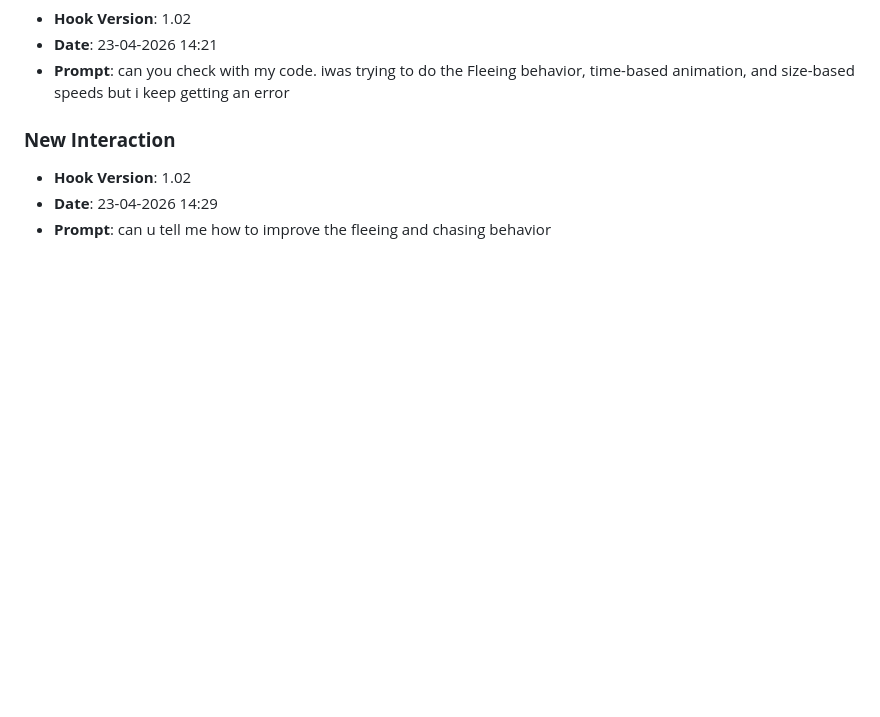
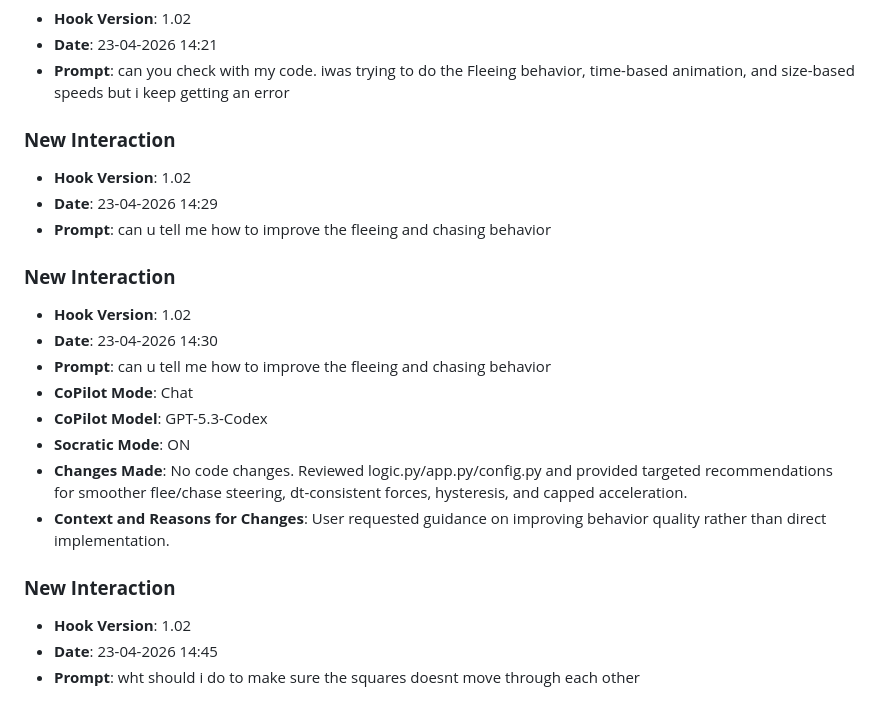
Before and after one commit to pritheesh-ui/Lab8-moving-squares, a Markdown page: JOURNAL.md, the part around the change. Rendered like a GitHub page; blank space fills up the shorter version.

Commit message:
chore: log prompt [23-04-2026 14:45]

```diff
--- a/JOURNAL.md
+++ b/JOURNAL.md
@@ -208,3 +208,18 @@
 - **Hook Version**: 1.02
 - **Date**: 23-04-2026 14:29
 - **Prompt**: can u tell me how to improve the fleeing and chasing behavior
+
+### **New Interaction**
+- **Hook Version**: 1.02
+- **Date**: 23-04-2026 14:30
+- **Prompt**: can u tell me how to improve the fleeing and chasing behavior
+- **CoPilot Mode**: Chat
+- **CoPilot Model**: GPT-5.3-Codex
+- **Socratic Mode**: ON
+- **Changes Made**: No code changes. Reviewed logic.py/app.py/config.py and provided targeted recommendations for smoother flee/chase steering, dt-consistent forces, hysteresis, and capped acceleration.
+- **Context and Reasons for Changes**: User requested guidance on improving behavior quality rather than direct implementation.
+
+### **New Interaction**
+- **Hook Version**: 1.02
+- **Date**: 23-04-2026 14:45
+- **Prompt**: wht should i do to make sure the squares doesnt move through each other
```
Also changed, not shown: prompts_history.md (+3 -0 lines).
